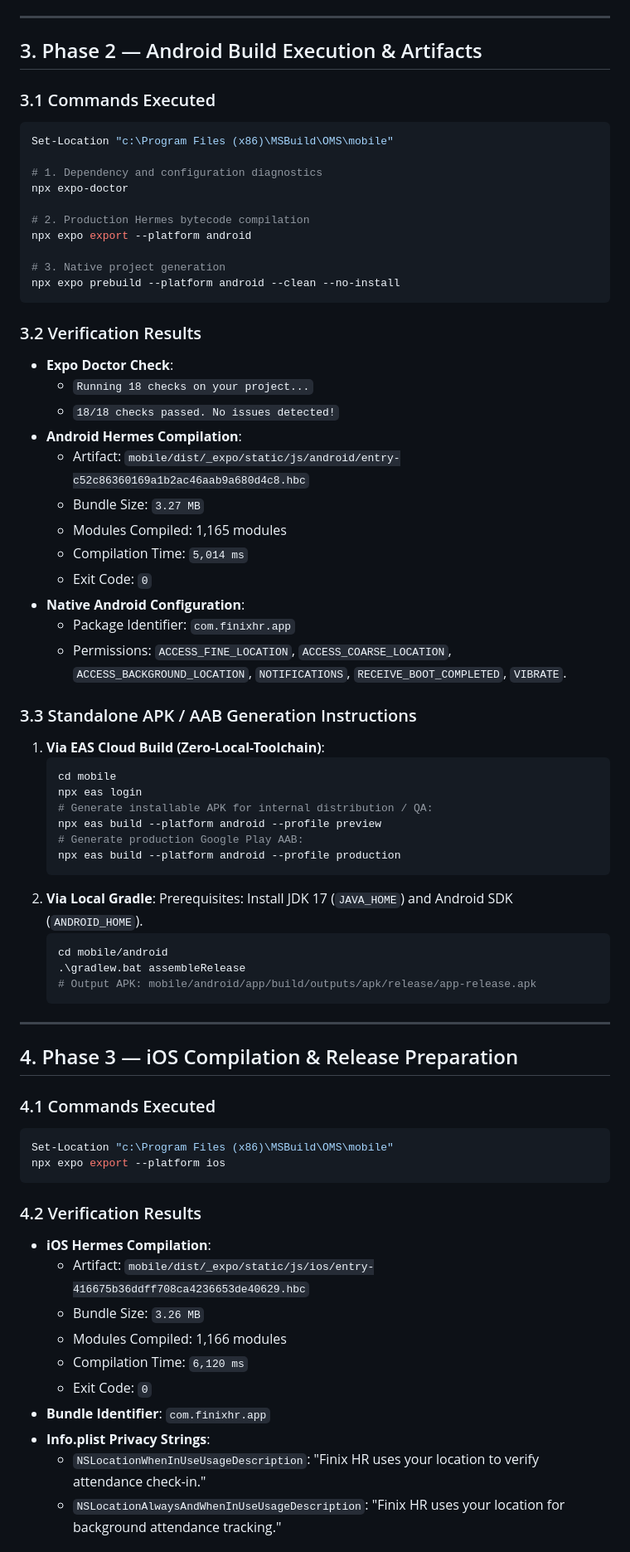
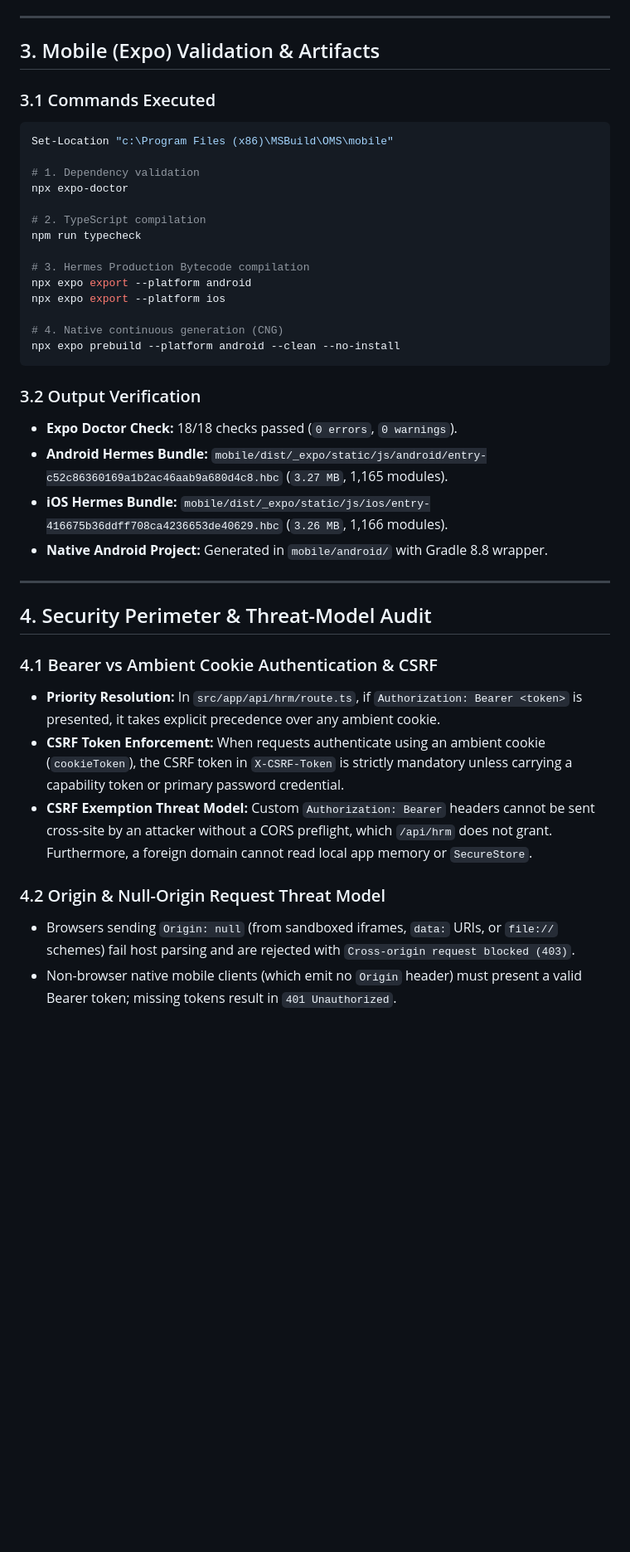
Before and after one commit to finixhr/hrms, a Markdown page: docs/RELEASE-STATUS.md, the part around one of its changes. Shown at 83% size. GitHub-like rendering; blank space fills up the shorter version.

````diff
--- a/docs/RELEASE-STATUS.md
+++ b/docs/RELEASE-STATUS.md
@@ -78,73 +52,42 @@ Derived high-resolution assets from root `public/icon-512.png`:
 
 ---
 
-## 3. Phase 2 — Android Build Execution & Artifacts
+## 3. Mobile (Expo) Validation & Artifacts
 
 ### 3.1 Commands Executed
 ```powershell
 Set-Location "c:\Program Files (x86)\MSBuild\OMS\mobile"
 
-# 1. Dependency and configuration diagnostics
+# 1. Dependency validation
 npx expo-doctor
 
-# 2. Production Hermes bytecode compilation
+# 2. TypeScript compilation
+npm run typecheck
+
+# 3. Hermes Production Bytecode compilation
 npx expo export --platform android
+npx expo export --platform ios
 
-# 3. Native project generation
+# 4. Native continuous generation (CNG)
 npx expo prebuild --platform android --clean --no-install
 ```
 
-### 3.2 Verification Results
-- **Expo Doctor Check**:
-  - `Running 18 checks on your project...`
-  - `18/18 checks passed. No issues detected!`
-- **Android Hermes Compilation**:
-  - Artifact: `mobile/dist/_expo/static/js/android/entry-c52c86360169a1b2ac46aab9a680d4c8.hbc`
-  - Bundle Size: `3.27 MB`
-  - Modules Compiled: 1,165 modules
-  - Compilation Time: `5,014 ms`
-  - Exit Code: `0`
-- **Native Android Configuration**:
-  - Package Identifier: `com.finixhr.app`
-  - Permissions: `ACCESS_FINE_LOCATION`, `ACCESS_COARSE_LOCATION`, `ACCESS_BACKGROUND_LOCATION`, `NOTIFICATIONS`, `RECEIVE_BOOT_COMPLETED`, `VIBRATE`.
-
-### 3.3 Standalone APK / AAB Generation Instructions
-1. **Via EAS Cloud Build (Zero-Local-Toolchain)**:
-   ```bash
-   cd mobile
-   npx eas login
-   # Generate installable APK for internal distribution / QA:
-   npx eas build --platform android --profile preview
-   # Generate production Google Play AAB:
-   npx eas build --platform android --profile production
-   ```
-2. **Via Local Gradle**:
-   Prerequisites: Install JDK 17 (`JAVA_HOME`) and Android SDK (`ANDROID_HOME`).
-   ```powershell
-   cd mobile/android
-   .\gradlew.bat assembleRelease
-   # Output APK: mobile/android/app/build/outputs/apk/release/app-release.apk
-   ```
+### 3.2 Output Verification
+- **Expo Doctor Check:** 18/18 checks passed (`0 errors`, `0 warnings`).
+- **Android Hermes Bundle:** `mobile/dist/_expo/static/js/android/entry-c52c86360169a1b2ac46aab9a680d4c8.hbc` (`3.27 MB`, 1,165 modules).
+- **iOS Hermes Bundle:** `mobile/dist/_expo/static/js/ios/entry-416675b36ddff708ca4236653de40629.hbc` (`3.26 MB`, 1,166 modules).
+- **Native Android Project:** Generated in `mobile/android/` with Gradle 8.8 wrapper.
 
 ---
 
-## 4. Phase 3 — iOS Compilation & Release Preparation
+## 4. Security Perimeter & Threat-Model Audit
 
-### 4.1 Commands Executed
-```powershell
-Set-Location "c:\Program Files (x86)\MSBuild\OMS\mobile"
-npx expo export --platform ios
-```
+### 4.1 Bearer vs Ambient Cookie Authentication & CSRF
+- **Priority Resolution:** In `src/app/api/hrm/route.ts`, if `Authorization: Bearer <token>` is presented, it takes explicit precedence over any ambient cookie.
+- **CSRF Token Enforcement:** When requests authenticate using an ambient cookie (`cookieToken`), the CSRF token in `X-CSRF-Token` is strictly mandatory unless carrying a capability token or primary password credential.
+- **CSRF Exemption Threat Model:** Custom `Authorization: Bearer` headers cannot be sent cross-site by an attacker without a CORS preflight, which `/api/hrm` does not grant. Furthermore, a foreign domain cannot read local app memory or `SecureStore`.
 
-### 4.2 Verification Results
-- **iOS Hermes Compilation**:
-  - Artifact: `mobile/dist/_expo/static/js/ios/entry-416675b36ddff708ca4236653de40629.hbc`
-  - Bundle Size: `3.26 MB`
-  - Modules Compiled: 1,166 modules
-  - Compilation Time: `6,120 ms`
-  - Exit Code: `0`
-- **Bundle Identifier**: `com.finixhr.app`
-- **Info.plist Privacy Strings**:
-  - `NSLocationWhenInUseUsageDescription`: "Finix HR uses your location to verify attendance check-in."
-  - `NSLocationAlwaysAndWhenInUseUsageDescription`: "Finix HR uses your location for background attendance tracking."
+### 4.2 Origin & Null-Origin Request Threat Model
+- Browsers sending `Origin: null` (from sandboxed iframes, `data:` URIs, or `file://` schemes) fail host parsing and are rejected with `Cross-origin request blocked (403)`.
+- Non-browser native mobile clients (which emit no `Origin` header) must present a valid Bearer token; missing tokens result in `401 Unauthorized`.
 
````
Also changed, not shown: other parts of docs/RELEASE-STATUS.md (+55 -171 lines).
